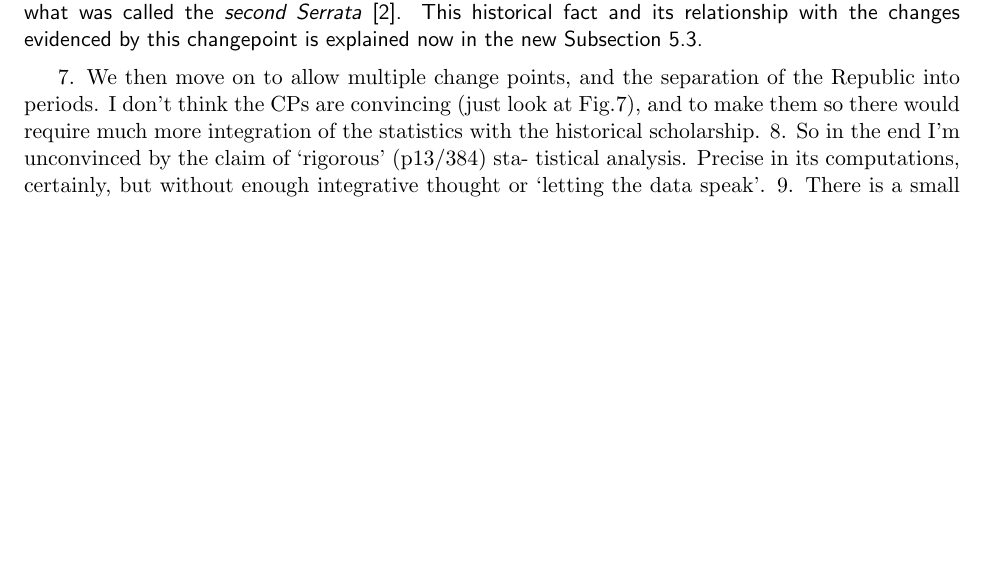
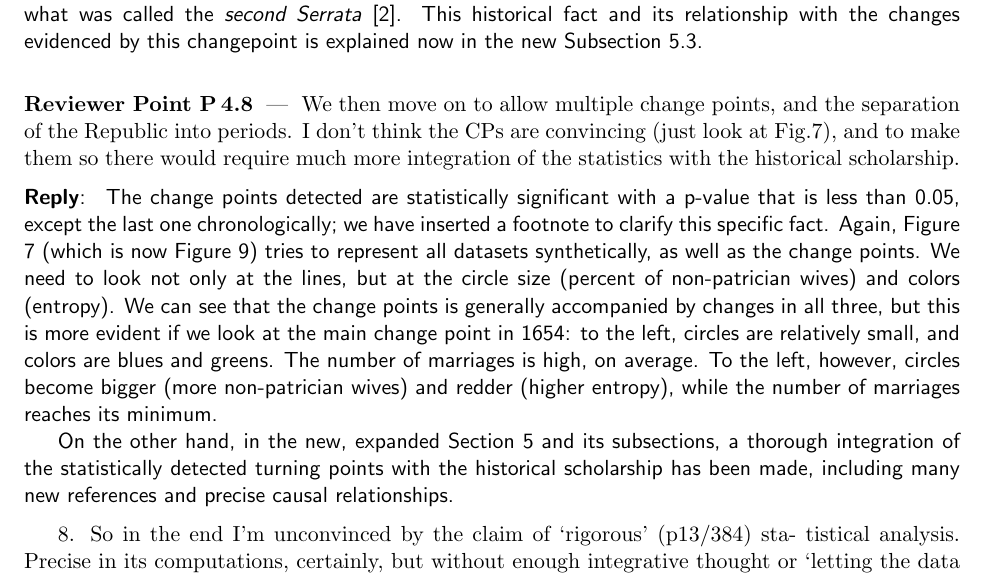
Before and after one commit to JJ/redes-venecia, a LaTeX document (letter-to-editors-mdpi-rev4.tex): part of page 4 of 4 before the commit and part of page 4 of 5 after it, cut so that both start at the same text, the shorter picture padded with empty space. Compiled offline with pdfLaTeX.

Commit message:
Integrating historial record

```diff
--- a/letter-to-editors-mdpi-rev4.tex
+++ b/letter-to-editors-mdpi-rev4.tex
@@ -279,10 +279,35 @@ Does that connect with historical scholarship?
   explained now in the new Subsection 5.3.
 \end{reply}
 
-7. We then move on to allow multiple change points, and the separation of
+
+\begin{point}
+ We then move on to allow multiple change points, and the separation of
 the Republic into periods. I don’t think the CPs are convincing (just look
 at Fig.7), and to make them so there would require much more integration
 of the statistics with the historical scholarship.
+\end{point}
+
+\begin{reply}
+  The change points detected are statistically significant with a p-value that
+  is less than 0.05, except the last one
+  chronologically; we have inserted a footnote to clarify this specific
+  fact. Again, Figure 7 (which is now Figure 9) tries to represent all datasets
+  synthetically, as well as the change points. We need to look not only at the
+  lines, but at the circle size (percent of non-patrician wives) and colors
+  (entropy). We can see that the change points is generally accompanied by
+  changes in all three, but this is more evident if we look at the main change
+  point in 1654: to the left, circles are relatively small, and colors are
+  blues and greens. The number of marriages is high, on average. To the left,
+  however, circles become bigger (more non-patrician wives) and redder (higher
+  entropy), while the number of marriages reaches its minimum.
+
+  On the other hand, in the new, expanded Section 5 and its subsections, a
+  thorough integration of the statistically detected turning points with the
+  historical scholarship has been made, including many new references and
+  precise causal relationships.
+\end{reply}
+
+
 8. So in the end I’m unconvinced by the claim of ‘rigorous’ (p13/384) sta-
 tistical analysis. Precise in its computations, certainly, but without enough
 integrative thought or ‘letting the data speak’.
```
Also changed, not shown: 1 other file.
